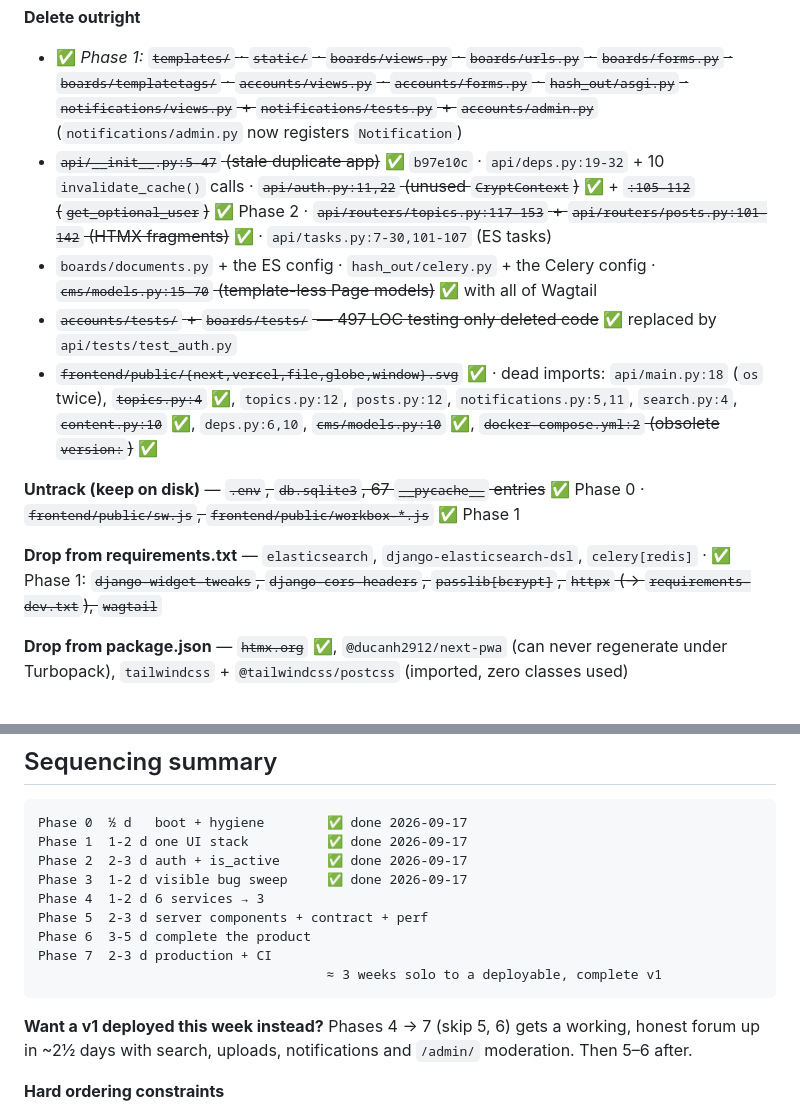
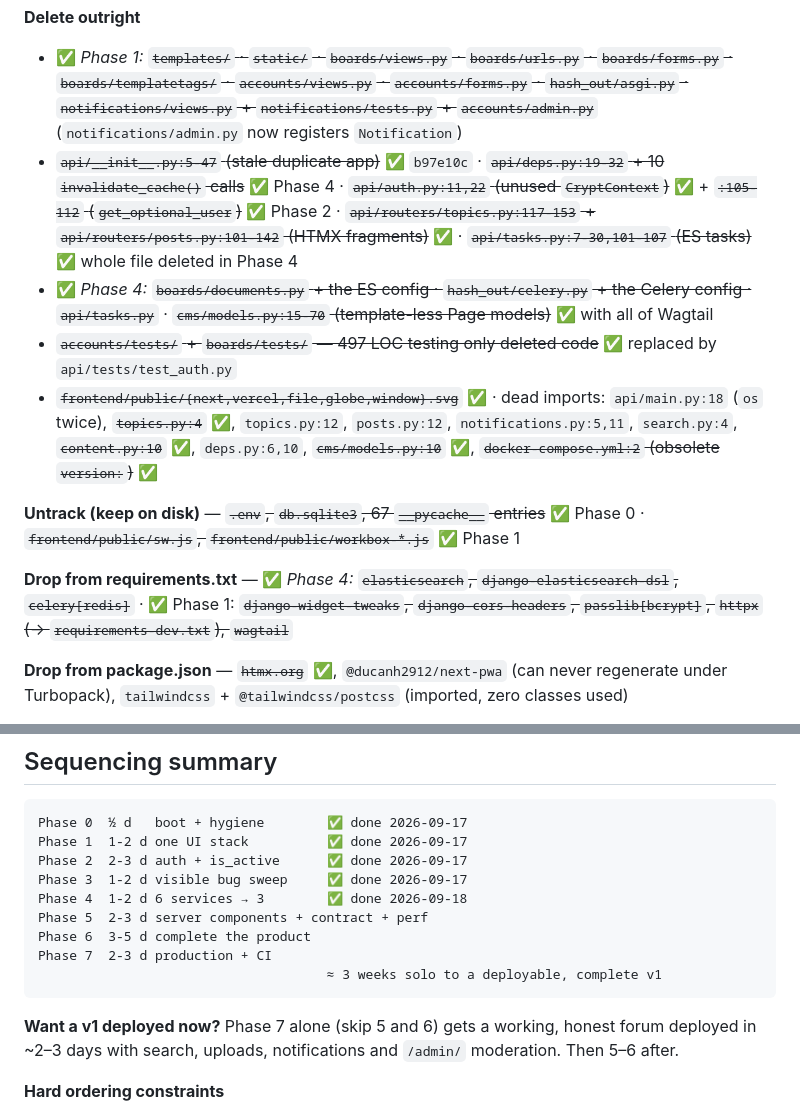
Before and after one commit to akhilthomas16/Boards, a Markdown page: plans/OPTIMIZATION_PLAN.md, 2 parts joined by grey strips. GitHub-like rendering.

````diff
--- a/plans/OPTIMIZATION_PLAN.md
+++ b/plans/OPTIMIZATION_PLAN.md
@@ -327,14 +339,14 @@ Everything below is verified unreferenced or superseded. Roughly **2,000 LOC, 43
 
 **Delete outright**
 - ✅ *Phase 1:* ~~`templates/` · `static/` · `boards/views.py` · `boards/urls.py` · `boards/forms.py` · `boards/templatetags/` · `accounts/views.py` · `accounts/forms.py` · `hash_out/asgi.py` · `notifications/views.py` + `notifications/tests.py` + `accounts/admin.py`~~ (`notifications/admin.py` now registers `Notification`)
-- ~~`api/__init__.py:5-47` (stale duplicate app)~~ ✅ `b97e10c` · `api/deps.py:19-32` + 10 `invalidate_cache()` calls · ~~`api/auth.py:11,22` (unused `CryptContext`)~~ ✅ + ~~`:105-112` (`get_optional_user`)~~ ✅ Phase 2 · ~~`api/routers/topics.py:117-153` + `api/routers/posts.py:101-142` (HTMX fragments)~~ ✅ · `api/tasks.py:7-30,101-107` (ES tasks)
-- `boards/documents.py` + the ES config · `hash_out/celery.py` + the Celery config · ~~`cms/models.py:15-70` (template-less Page models)~~ ✅ with all of Wagtail
+- ~~`api/__init__.py:5-47` (stale duplicate app)~~ ✅ `b97e10c` · ~~`api/deps.py:19-32` + 10 `invalidate_cache()` calls~~ ✅ Phase 4 · ~~`api/auth.py:11,22` (unused `CryptContext`)~~ ✅ + ~~`:105-112` (`get_optional_user`)~~ ✅ Phase 2 · ~~`api/routers/topics.py:117-153` + `api/routers/posts.py:101-142` (HTMX fragments)~~ ✅ · ~~`api/tasks.py:7-30,101-107` (ES tasks)~~ ✅ whole file deleted in Phase 4
+- ✅ *Phase 4:* ~~`boards/documents.py` + the ES config · `hash_out/celery.py` + the Celery config · `api/tasks.py`~~ · ~~`cms/models.py:15-70` (template-less Page models)~~ ✅ with all of Wagtail
 - ~~`accounts/tests/` + `boards/tests/` — 497 LOC testing only deleted code~~ ✅ replaced by `api/tests/test_auth.py`
 - ~~`frontend/public/{next,vercel,file,globe,window}.svg`~~ ✅ · dead imports: `api/main.py:18` (`os` twice), ~~`topics.py:4`~~ ✅, `topics.py:12`, `posts.py:12`, `notifications.py:5,11`, `search.py:4`, ~~`content.py:10`~~ ✅, `deps.py:6,10`, ~~`cms/models.py:10`~~ ✅, ~~`docker-compose.yml:2` (obsolete `version:`)~~ ✅
 
 **Untrack (keep on disk)** — ~~`.env`, `db.sqlite3`, 67 `__pycache__` entries~~ ✅ Phase 0 · ~~`frontend/public/sw.js`, `frontend/public/workbox-*.js`~~ ✅ Phase 1
 
-**Drop from requirements.txt** — `elasticsearch`, `django-elasticsearch-dsl`, `celery[redis]` · ✅ Phase 1: ~~`django-widget-tweaks`, `django-cors-headers`, `passlib[bcrypt]`, `httpx` (→ `requirements-dev.txt`), `wagtail`~~
+**Drop from requirements.txt** — ✅ *Phase 4:* ~~`elasticsearch`, `django-elasticsearch-dsl`, `celery[redis]`~~ · ✅ Phase 1: ~~`django-widget-tweaks`, `django-cors-headers`, `passlib[bcrypt]`, `httpx` (→ `requirements-dev.txt`), `wagtail`~~
 
 **Drop from package.json** — ~~`htmx.org`~~ ✅, `@ducanh2912/next-pwa` (can never regenerate under Turbopack), `tailwindcss` + `@tailwindcss/postcss` (imported, zero classes used)
 
@@ -353,14 +365,14 @@ Phase 0  ½ d   boot + hygiene        ✅ done 2026-09-17
 Phase 1  1-2 d one UI stack          ✅ done 2026-09-17
 Phase 2  2-3 d auth + is_active      ✅ done 2026-09-17
 Phase 3  1-2 d visible bug sweep     ✅ done 2026-09-17
-Phase 4  1-2 d 6 services → 3
+Phase 4  1-2 d 6 services → 3        ✅ done 2026-09-18
 Phase 5  2-3 d server components + contract + perf
 Phase 6  3-5 d complete the product
 Phase 7  2-3 d production + CI
                                      ≈ 3 weeks solo to a deployable, complete v1
 ```
 
-**Want a v1 deployed this week instead?** Phases 4 → 7 (skip 5, 6) gets a working, honest forum up in ~2½ days with search, uploads, notifications and `/admin/` moderation. Then 5–6 after.
+**Want a v1 deployed now?** Phase 7 alone (skip 5 and 6) gets a working, honest forum deployed in ~2–3 days with search, uploads, notifications and `/admin/` moderation. Then 5–6 after.
 
 **Hard ordering constraints**
 1. ~~Phase 0 before anything — the API does not import, so nothing else is verifiable.~~ ✅ Satisfied.
````
Also changed, not shown: other parts of plans/OPTIMIZATION_PLAN.md (+28 -16 lines).
